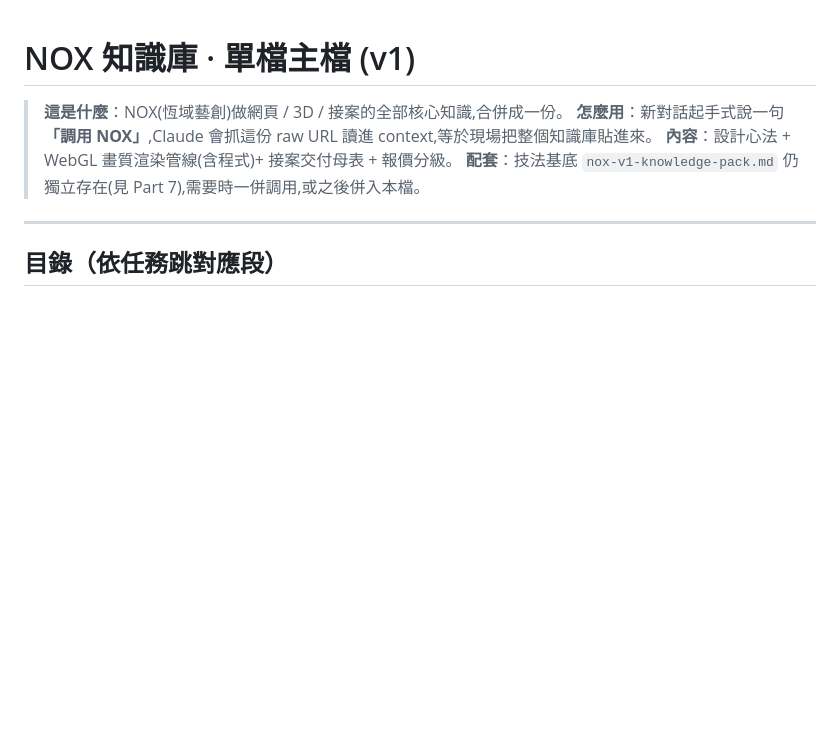
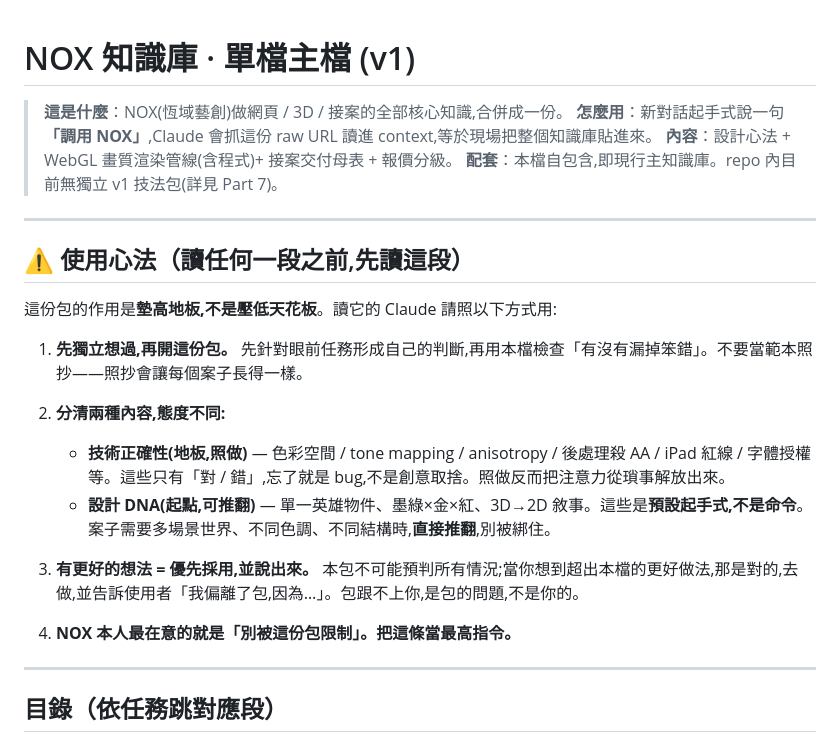
Before and after one commit to racky0977108658-boop/nox-assets, a Markdown page: prompts/NOX.md, the part around the change. GitHub-like rendering; blank space fills up the shorter version.

Commit message:
NOX.md 開頭加「使用心法」preamble(地板非天花板/DNA可推翻/有更好想法優先),並修正過時的 v1 配套描述

```diff
--- a/prompts/NOX.md
+++ b/prompts/NOX.md
@@ -3,7 +3,23 @@
 > **這是什麼**：NOX(恆域藝創)做網頁 / 3D / 接案的全部核心知識,合併成一份。
 > **怎麼用**：新對話起手式說一句 **「調用 NOX」**,Claude 會抓這份 raw URL 讀進 context,等於現場把整個知識庫貼進來。
 > **內容**：設計心法 + WebGL 畫質渲染管線(含程式)+ 接案交付母表 + 報價分級。
-> **配套**：技法基底 `nox-v1-knowledge-pack.md` 仍獨立存在(見 Part 7),需要時一併調用,或之後併入本檔。
+> **配套**：本檔自包含,即現行主知識庫。repo 內目前無獨立 v1 技法包(詳見 Part 7)。
+
+---
+
+## ⚠️ 使用心法（讀任何一段之前,先讀這段）
+
+這份包的作用是**墊高地板,不是壓低天花板**。讀它的 Claude 請照以下方式用:
+
+1. **先獨立想過,再開這份包。** 先針對眼前任務形成自己的判斷,再用本檔檢查「有沒有漏掉笨錯」。不要當範本照抄——照抄會讓每個案子長得一樣。
+
+2. **分清兩種內容,態度不同:**
+   - **技術正確性(地板,照做)** — 色彩空間 / tone mapping / anisotropy / 後處理殺 AA / iPad 紅線 / 字體授權等。這些只有「對 / 錯」,忘了就是 bug,不是創意取捨。照做反而把注意力從瑣事解放出來。
+   - **設計 DNA(起點,可推翻)** — 單一英雄物件、墨綠×金×紅、3D→2D 敘事。這些是**預設起手式,不是命令**。案子需要多場景世界、不同色調、不同結構時,**直接推翻**,別被綁住。
+
+3. **有更好的想法 = 優先採用,並說出來。** 本包不可能預判所有情況;當你想到超出本檔的更好做法,那是對的,去做,並告訴使用者「我偏離了包,因為…」。包跟不上你,是包的問題,不是你的。
+
+4. **NOX 本人最在意的就是「別被這份包限制」。把這條當最高指令。**
 
 ---
 
```
